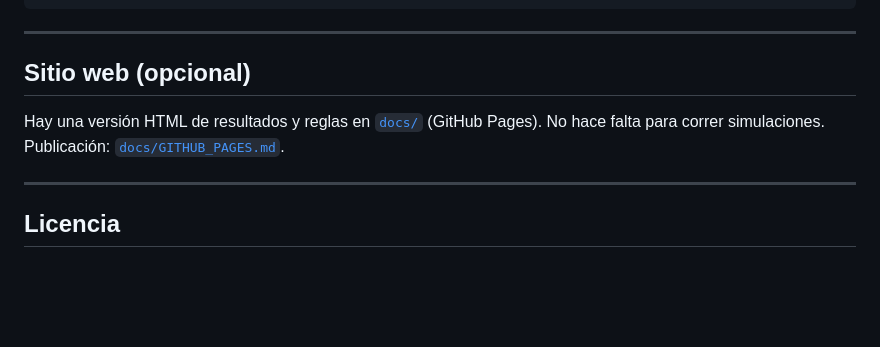
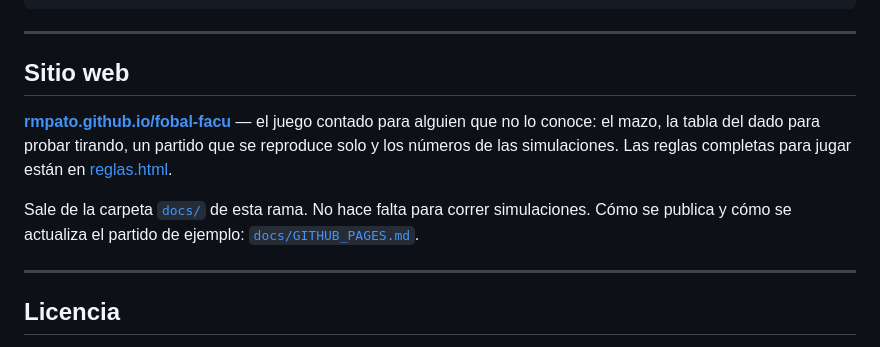
Before and after one commit to rmpato/fobal-facu, a Markdown page: README.md, the part around one of its changes. Rendered like a GitHub page; blank space fills up the shorter version.

```diff
--- a/README.md
+++ b/README.md
@@ -101,9 +159,17 @@ docs/            Reglamentos humanos, resultados, guías
 
 ---
 
-## Sitio web (opcional)
+## Sitio web
 
-Hay una versión HTML de resultados y reglas en [`docs/`](docs/) (GitHub Pages). No hace falta para correr simulaciones. Publicación: [`docs/GITHUB_PAGES.md`](docs/GITHUB_PAGES.md).
+**[rmpato.github.io/fobal-facu](https://rmpato.github.io/fobal-facu/)** — el juego
+contado para alguien que no lo conoce: el mazo, la tabla del dado para probar
+tirando, un partido que se reproduce solo y los números de las simulaciones. Las
+reglas completas para jugar están en
+[reglas.html](https://rmpato.github.io/fobal-facu/reglas.html).
+
+Sale de la carpeta [`docs/`](docs/) de esta rama. No hace falta para correr
+simulaciones. Cómo se publica y cómo se actualiza el partido de ejemplo:
+[`docs/GITHUB_PAGES.md`](docs/GITHUB_PAGES.md).
 
 ---
 
```
Also changed, not shown: other parts of README.md (+58 -0 lines).
